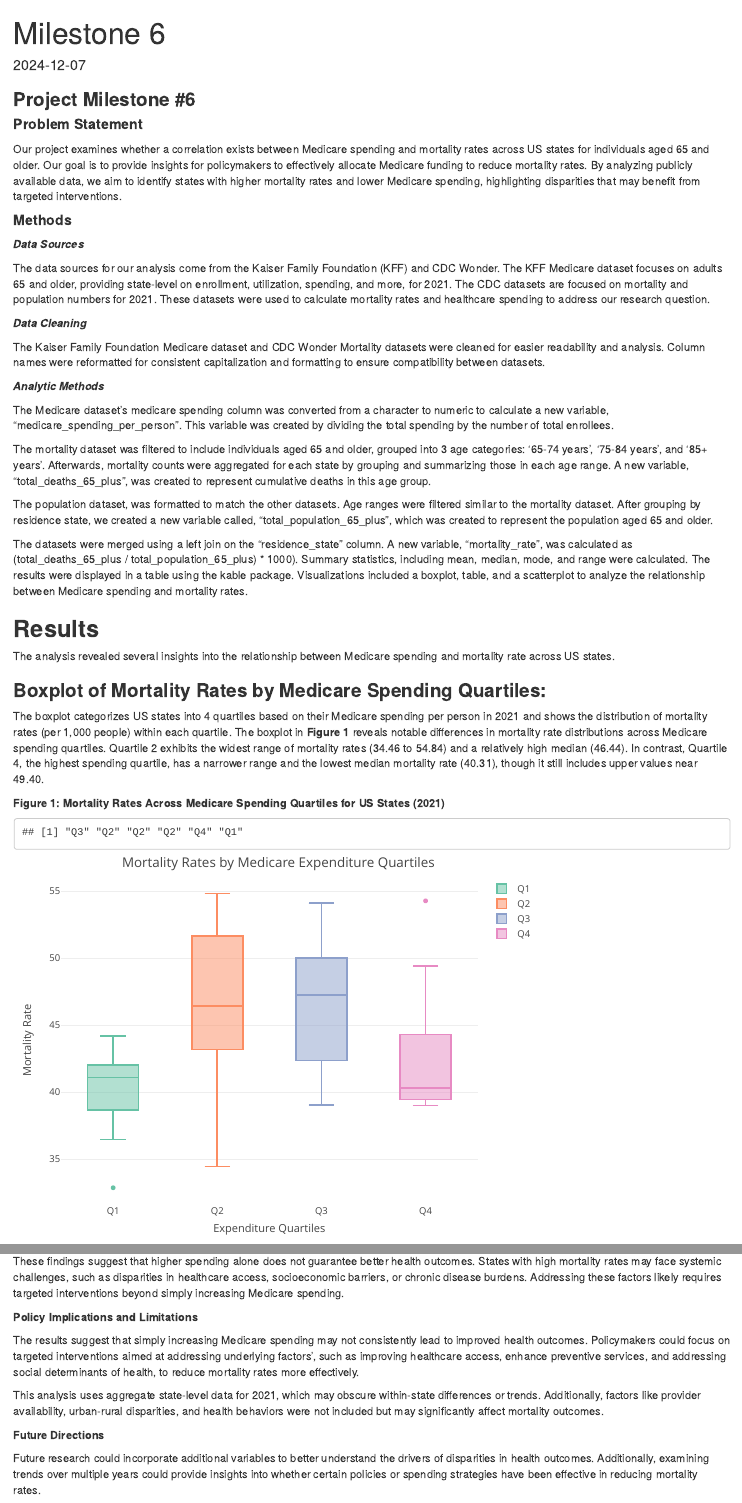
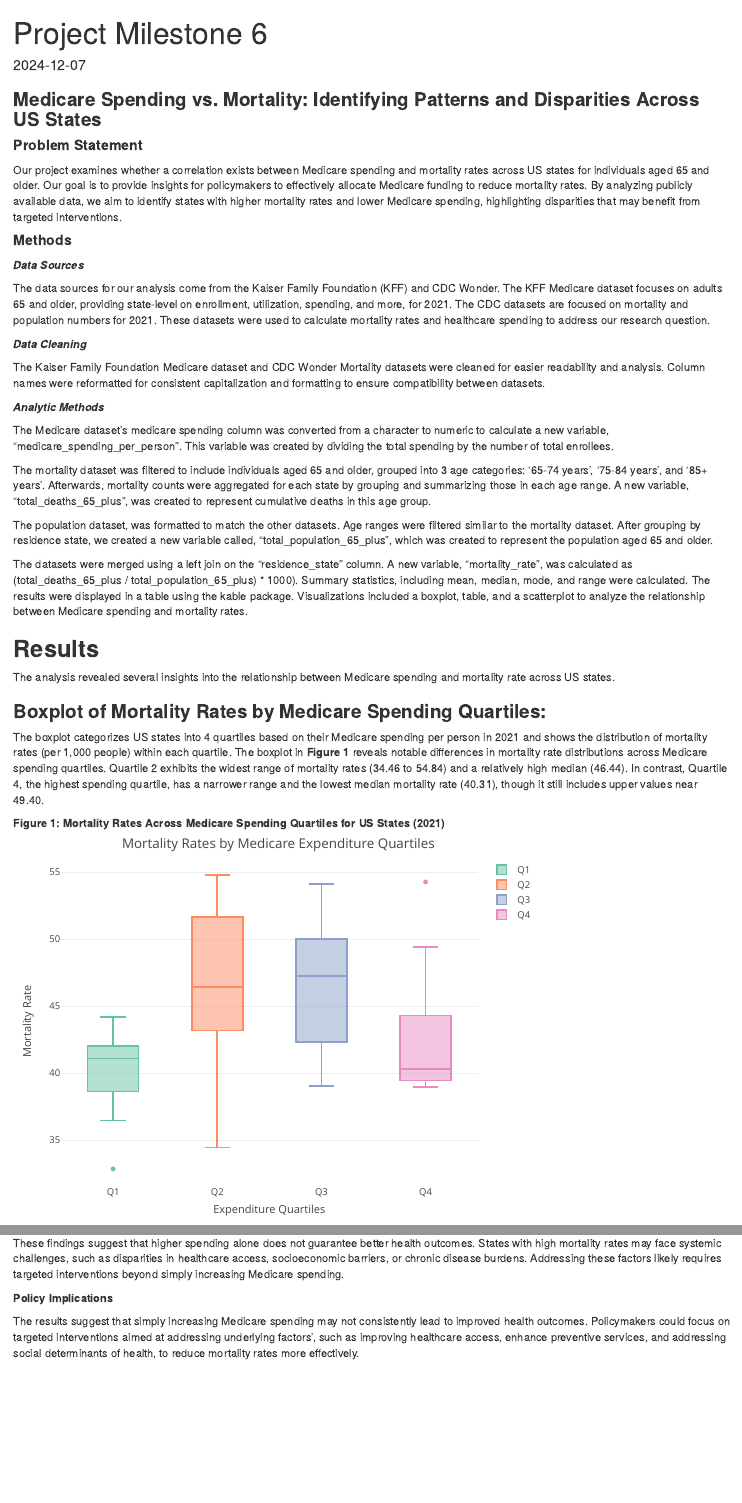
Before and after one commit to JocelynCastillo24/Project251, an R Markdown document (milestone_6/Milestone 6.Rmd): the page in a window 1100 px wide, from its top, and a second part further down, joined at a grey line. Rendered offline with R 4.5, knitr and Pandoc, with nearby package versions.

Commit message:
#Final Draft

````diff
--- a/milestone_6/Milestone 6.Rmd
+++ b/milestone_6/Milestone 6.Rmd
@@ -1,5 +1,5 @@
 ---
-title: "Milestone 6"
+title: "Project Milestone 6"
 output:  html_document
 date: "2024-12-07"
 ---
@@ -8,7 +8,7 @@ date: "2024-12-07"
 knitr::opts_chunk$set(message=FALSE, warning=FALSE, echo=FALSE)
 ```
 
-### **Project Milestone #6**
+### **Medicare Spending vs. Mortality: Identifying Patterns and Disparities Across US States**
 
 #### **Problem Statement**
 
@@ -193,12 +191,6 @@ The state-by-state comparison in **Table 1** shows that high Medicare spending d
 
 These findings suggest that higher spending alone does not guarantee better health outcomes. States with high mortality rates may face systemic challenges, such as disparities in healthcare access, socioeconomic barriers, or chronic disease burdens. Addressing these factors likely requires targeted interventions beyond simply increasing Medicare spending.
 
-**Policy Implications and Limitations**
+**Policy Implications**
 
 The results suggest that simply increasing Medicare spending may not consistently lead to improved health outcomes. Policymakers could focus on targeted interventions aimed at addressing underlying factors', such as improving healthcare access, enhance preventive services, and addressing social determinants of health, to reduce mortality rates more effectively.
-
-This analysis uses aggregate state-level data for 2021, which may obscure within-state differences or trends. Additionally, factors like provider availability, urban-rural disparities, and health behaviors were not included but may significantly affect mortality outcomes.
-
-**Future Directions**
-
-Future research could incorporate additional variables to better understand the drivers of disparities in health outcomes. Additionally, examining trends over multiple years could provide insights into whether certain policies or spending strategies have been effective in reducing mortality rates.
````
Also changed, not shown: milestone_6/Milestone 6.Rmd (2 more changed lines).
